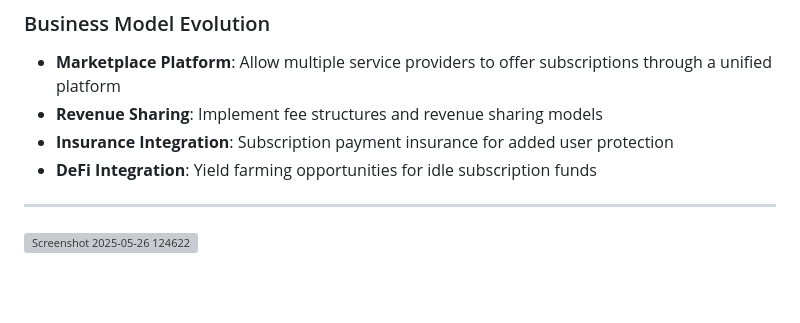
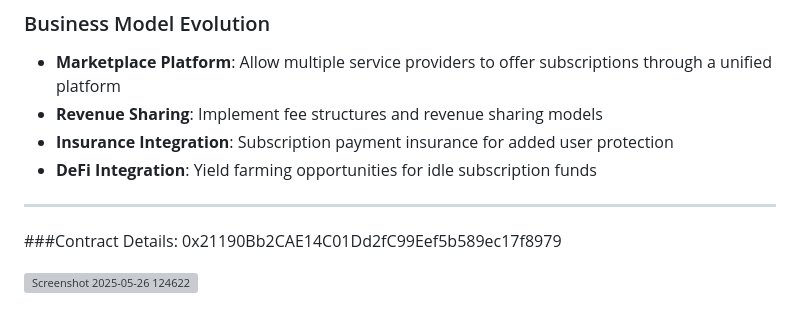
Before and after one commit to devdeepsharma/Subscription-Service, a Markdown page: README.md, the part around the change. GitHub-like rendering; blank space fills up the shorter version; grey boxes are pictures that could not be loaded.

```diff
--- a/README.md
+++ b/README.md
@@ -73,4 +73,6 @@ By building on blockchain technology, we ensure that all transactions are transp
 
 ---
 
+###Contract Details: 0x21190Bb2CAE14C01Dd2fC99Eef5b589ec17f8979
+
 ![Screenshot 2025-05-26 124622](https://github.com/user-attachments/assets/c6be1012-310f-4141-a263-d8084736eda9)
```
